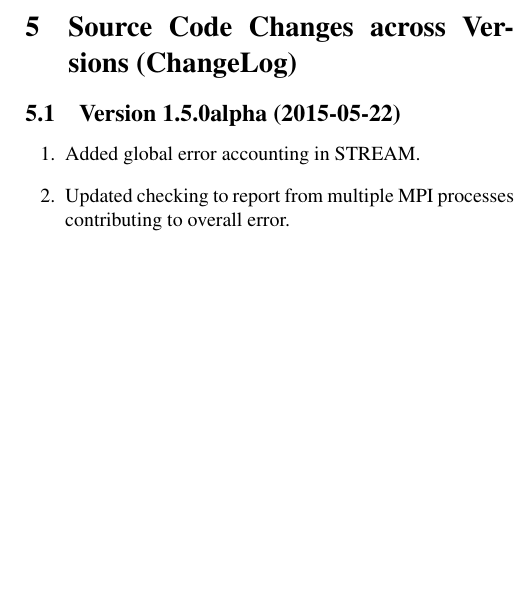
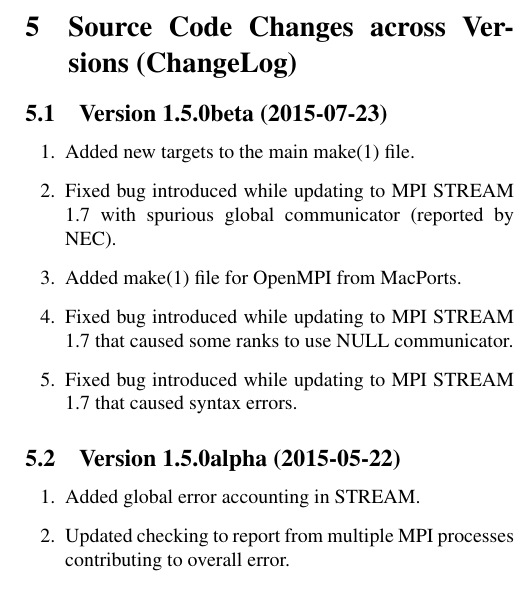
Before and after one commit to icl-utk-edu/hpcc, a LaTeX document (README.tex): part of one column of page 3 of 5, cut so that both start at the same text, the shorter picture padded with empty space. Compiled offline with pdfLaTeX.

Commit message:
Add ChangeLog for 1.5.0b and update customization for HeVeA

```diff
--- a/README.tex
+++ b/README.tex
@@ -3,19 +3,19 @@
 % This is the master README. Translation to text and HTML files is done
 % with HeVeA.
 %
-% Postprocessing - replace </STYLE> with:
-% TT {color:navy}
-% H2, H3, H4 {color: #527bbd;}
-% H2 {border-bottom: 2px solid silver;}
+% Postprocessing - replace </style> with:
+% tt {color:navy}
+% h2, h3, h4 {color: #527bbd;}
+% h2 {border-bottom: 2px solid silver;}
 %.verbatim {background: #ffffee; border: 1px solid silver; padding: 0.5em;}
-% </STYLE>
+% </style>
 
 \documentclass[twocolumn]{article}
 \usepackage{mathptmx}
 \usepackage{url}
 \usepackage[margin=2cm]{geometry}
 \begin{document}
-\title{DARPA/DOE HPC~Challenge Benchmark version 1.4.2}
+\title{DARPA/DOE HPC~Challenge Benchmark version 1.5.0beta}
 \author{Piotr Luszczek\footnote{University of Tennessee Knoxville, Innovative
 Computing Laboratory}}
 \date{October 12, 2012}
@@ -229,6 +229,15 @@
 
 \section{Source Code Changes across Versions (ChangeLog)}
 
+\subsection{Version 1.5.0beta (2015-07-23)}
+\begin{enumerate}
+  \item Added new targets to the main make(1) file.
+  \item Fixed bug introduced while updating to MPI STREAM 1.7 with spurious global communicator (reported by NEC).
+  \item Added make(1) file for OpenMPI from MacPorts.
+  \item Fixed bug introduced while updating to MPI STREAM 1.7 that caused some ranks to use NULL communicator.
+  \item Fixed bug introduced while updating to MPI STREAM 1.7 that caused syntax errors.
+\end{enumerate}
+
 \subsection{Version 1.5.0alpha (2015-05-22)}
 \begin{enumerate}
   \item Added global error accounting in STREAM.
```
